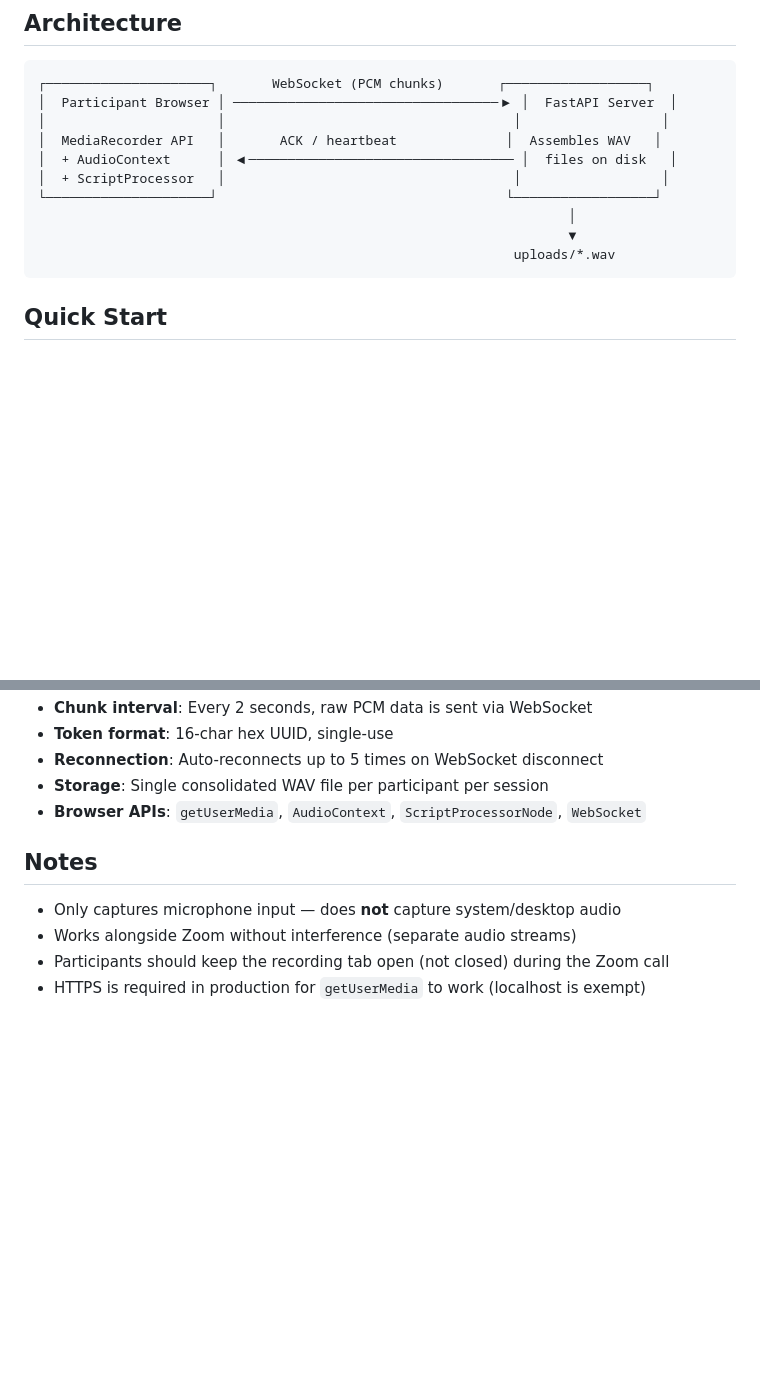
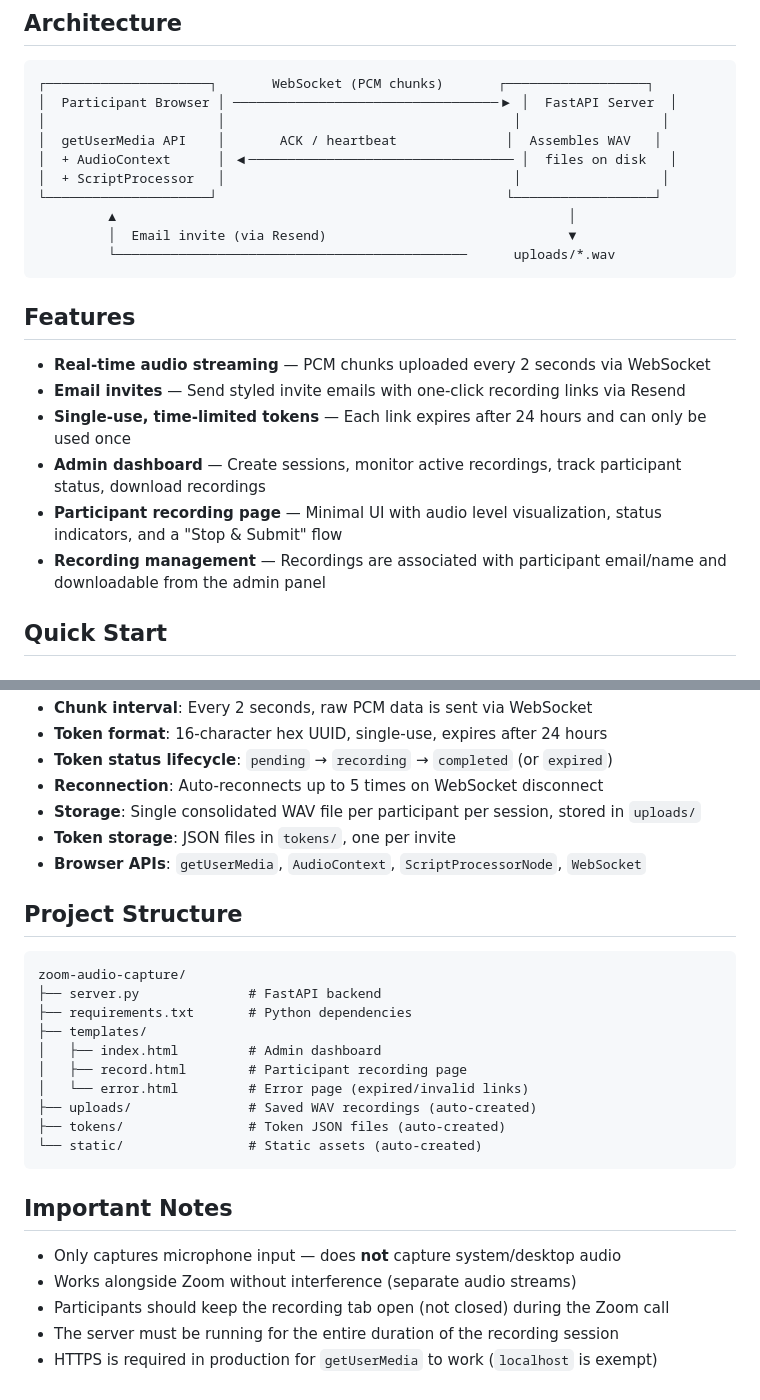
Before and after one commit to Zilai-WANG/Web_Recording_Collection, a Markdown page: README.md, 2 parts joined by grey strips. Rendered like a GitHub page; blank space fills up the shorter version.

````diff
--- a/README.md
+++ b/README.md
@@ -8,14 +8,23 @@ A lightweight, browser-based web application for real-time audio capture during
 ┌─────────────────────┐       WebSocket (PCM chunks)       ┌──────────────────┐
 │  Participant Browser │ ──────────────────────────────────▶ │  FastAPI Server  │
 │                      │                                     │                  │
-│  MediaRecorder API   │       ACK / heartbeat              │  Assembles WAV   │
+│  getUserMedia API    │       ACK / heartbeat              │  Assembles WAV   │
 │  + AudioContext      │ ◀────────────────────────────────── │  files on disk   │
 │  + ScriptProcessor   │                                     │                  │
 └─────────────────────┘                                     └──────────────────┘
-                                                                    │
-                                                                    ▼
-                                                             uploads/*.wav
+         ▲                                                          │
+         │  Email invite (via Resend)                               ▼
+         └─────────────────────────────────────────────      uploads/*.wav
 ```
+
+## Features
+
+- **Real-time audio streaming** — PCM chunks uploaded every 2 seconds via WebSocket
+- **Email invites** — Send styled invite emails with one-click recording links via Resend
+- **Single-use, time-limited tokens** — Each link expires after 24 hours and can only be used once
+- **Admin dashboard** — Create sessions, monitor active recordings, track participant status, download recordings
+- **Participant recording page** — Minimal UI with audio level visualization, status indicators, and a "Stop & Submit" flow
+- **Recording management** — Recordings are associated with participant email/name and downloadable from the admin panel
 
 ## Quick Start
 
@@ -82,12 +189,30 @@ curl -X POST http://localhost:8000/api/sessions \
 - **Chunk interval**: Every 2 seconds, raw PCM data is sent via WebSocket
-- **Token format**: 16-char hex UUID, single-use
+- **Token format**: 16-character hex UUID, single-use, expires after 24 hours
+- **Token status lifecycle**: `pending` → `recording` → `completed` (or `expired`)
 - **Reconnection**: Auto-reconnects up to 5 times on WebSocket disconnect
-- **Storage**: Single consolidated WAV file per participant per session
+- **Storage**: Single consolidated WAV file per participant per session, stored in `uploads/`
+- **Token storage**: JSON files in `tokens/`, one per invite
 - **Browser APIs**: `getUserMedia`, `AudioContext`, `ScriptProcessorNode`, `WebSocket`
 
-## Notes
+## Project Structure
+
+```
+zoom-audio-capture/
+├── server.py              # FastAPI backend
+├── requirements.txt       # Python dependencies
+├── templates/
+│   ├── index.html         # Admin dashboard
+│   ├── record.html        # Participant recording page
+│   └── error.html         # Error page (expired/invalid links)
+├── uploads/               # Saved WAV recordings (auto-created)
+├── tokens/                # Token JSON files (auto-created)
+└── static/                # Static assets (auto-created)
+```
+
+## Important Notes
 
 - Only captures microphone input — does **not** capture system/desktop audio
 - Works alongside Zoom without interference (separate audio streams)
 - Participants should keep the recording tab open (not closed) during the Zoom call
-- HTTPS is required in production for `getUserMedia` to work (localhost is exempt)
+- The server must be running for the entire duration of the recording session
+- HTTPS is required in production for `getUserMedia` to work (`localhost` is exempt)
````
Also changed, not shown: other parts of README.md (+109 -11 lines).
